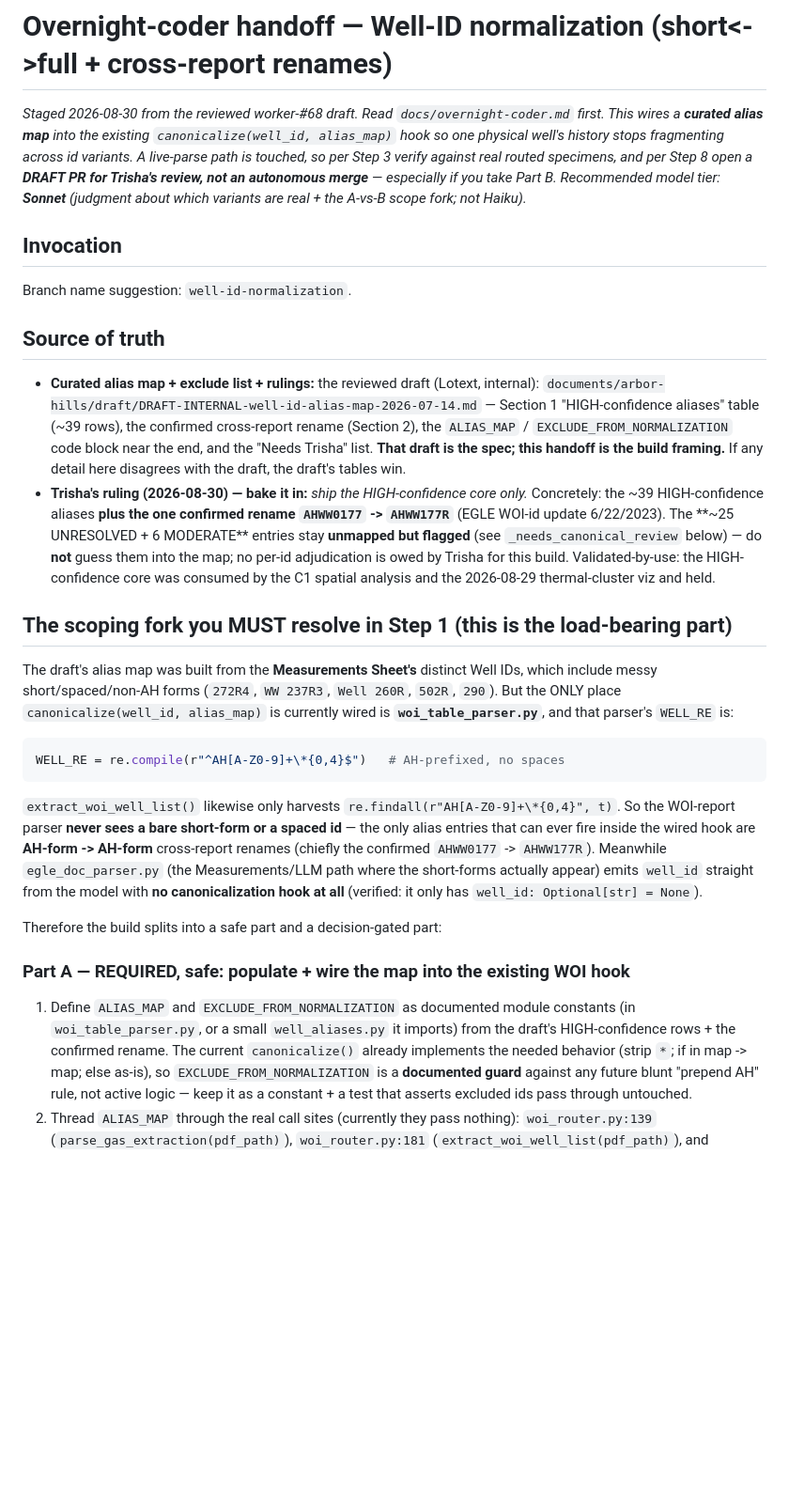
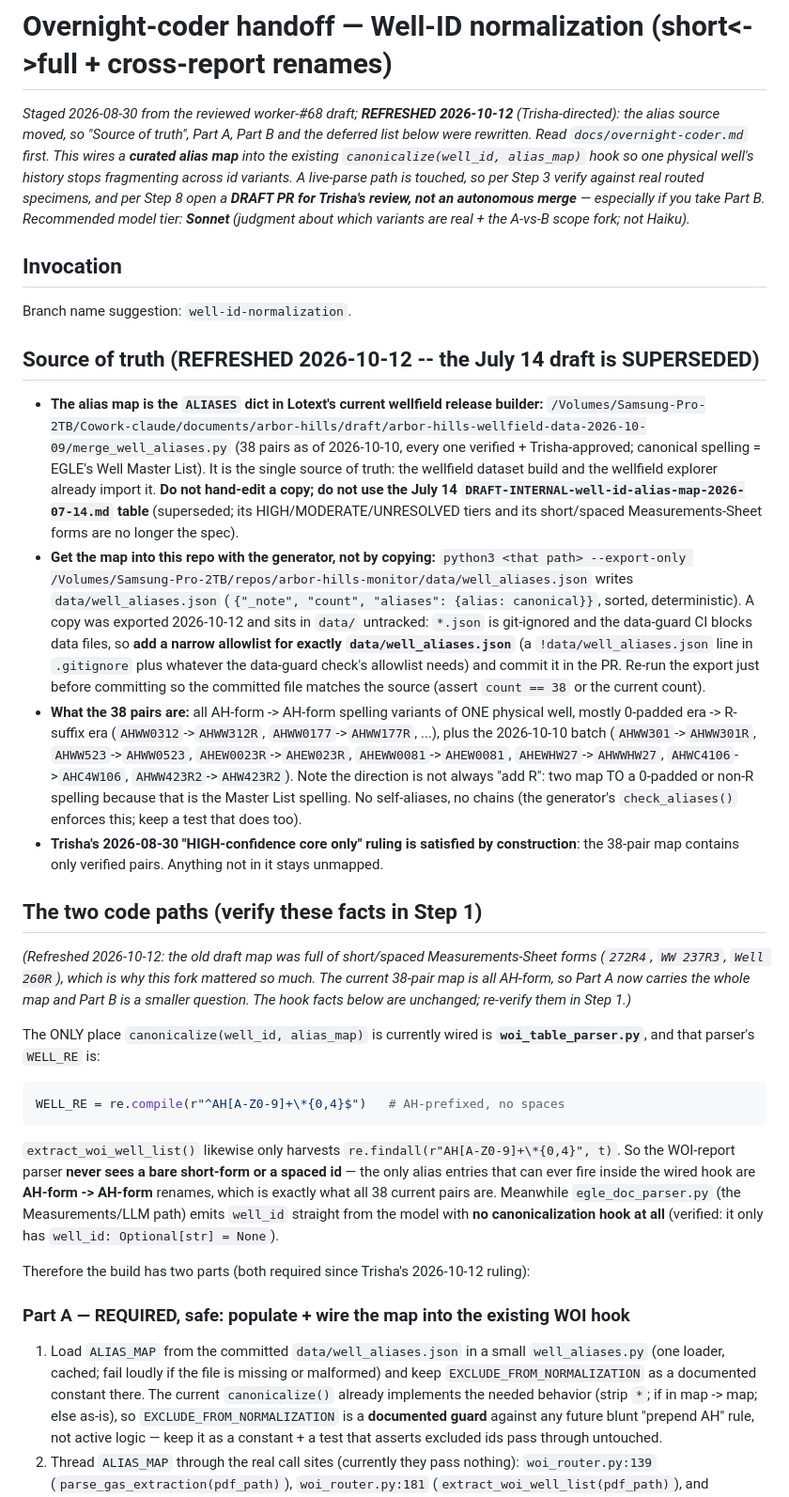
Before and after one commit to tkunst/arbor-hills-monitor, a Markdown page: docs/overnight-coder-handoffs/well-id-normalization.md, the part around one of its changes. Shown at 94% size. GitHub-like rendering; blank space fills up the shorter version.

````diff
--- a/docs/overnight-coder-handoffs/well-id-normalization.md
+++ b/docs/overnight-coder-handoffs/well-id-normalization.md
@@ -1,7 +1,8 @@
 # Overnight-coder handoff — Well-ID normalization (short<->full + cross-report renames)
 
-*Staged 2026-08-30 from the reviewed worker-#68 draft. Read `docs/overnight-coder.md`
-first. This wires a **curated alias map** into the existing `canonicalize(well_id, alias_map)`
+*Staged 2026-08-30 from the reviewed worker-#68 draft; **REFRESHED 2026-10-12** (Trisha-directed):
+the alias source moved, so "Source of truth", Part A, Part B and the deferred list below were
+rewritten. Read `docs/overnight-coder.md` first. This wires a **curated alias map** into the existing `canonicalize(well_id, alias_map)`
 hook so one physical well's history stops fragmenting across id variants. A live-parse path
 is touched, so per Step 3 verify against real routed specimens, and per Step 8 open a **DRAFT
 PR for Trisha's review, not an autonomous merge** — especially if you take Part B. Recommended
@@ -11,26 +12,41 @@ model tier: **Sonnet** (judgment about which variants are real + the A-vs-B scop
 
 Branch name suggestion: `well-id-normalization`.
 
-## Source of truth
+## Source of truth (REFRESHED 2026-10-12 -- the July 14 draft is SUPERSEDED)
 
-- **Curated alias map + exclude list + rulings:** the reviewed draft (Lotext, internal):
-  `documents/arbor-hills/draft/DRAFT-INTERNAL-well-id-alias-map-2026-07-14.md`
-  — Section 1 "HIGH-confidence aliases" table (~39 rows), the confirmed cross-report rename
-  (Section 2), the `ALIAS_MAP` / `EXCLUDE_FROM_NORMALIZATION` code block near the end, and the
-  "Needs Trisha" list. **That draft is the spec; this handoff is the build framing.** If any
-  detail here disagrees with the draft, the draft's tables win.
-- **Trisha's ruling (2026-08-30) — bake it in:** *ship the HIGH-confidence core only.* Concretely:
-  the ~39 HIGH-confidence aliases **plus the one confirmed rename `AHWW0177` -> `AHWW177R`**
-  (EGLE WOI-id update 6/22/2023). The **~25 UNRESOLVED + 6 MODERATE** entries stay **unmapped
-  but flagged** (see `_needs_canonical_review` below) — do **not** guess them into the map; no
-  per-id adjudication is owed by Trisha for this build. Validated-by-use: the HIGH-confidence
-  core was consumed by the C1 spatial analysis and the 2026-08-29 thermal-cluster viz and held.
+- **The alias map is the `ALIASES` dict in Lotext's current wellfield release builder:**
+  `/Volumes/Samsung-Pro-2TB/Cowork-claude/documents/arbor-hills/draft/arbor-hills-wellfield-data-2026-10-09/merge_well_aliases.py`
+  (38 pairs as of 2026-10-10, every one verified + Trisha-approved; canonical spelling =
+  EGLE's Well Master List). It is the single source of truth: the wellfield dataset build and
+  the wellfield explorer already import it. **Do not hand-edit a copy; do not use the July 14
+  `DRAFT-INTERNAL-well-id-alias-map-2026-07-14.md` table** (superseded; its HIGH/MODERATE/UNRESOLVED
+  tiers and its short/spaced Measurements-Sheet forms are no longer the spec).
+- **Get the map into this repo with the generator, not by copying:**
+  `python3 <that path> --export-only /Volumes/Samsung-Pro-2TB/repos/arbor-hills-monitor/data/well_aliases.json`
+  writes `data/well_aliases.json` (`{"_note", "count", "aliases": {alias: canonical}}`, sorted,
+  deterministic). A copy was exported 2026-10-12 and sits in `data/` untracked: `*.json` is
+  git-ignored and the data-guard CI blocks data files, so **add a narrow allowlist for exactly
+  `data/well_aliases.json`** (a `!data/well_aliases.json` line in `.gitignore` plus whatever the
+  data-guard check's allowlist needs) and commit it in the PR. Re-run the export just before
+  committing so the committed file matches the source (assert `count == 38` or the current count).
+- **What the 38 pairs are:** all AH-form -> AH-form spelling variants of ONE physical well, mostly
+  0-padded era -> R-suffix era (`AHWW0312`->`AHWW312R`, `AHWW0177`->`AHWW177R`, ...), plus the
+  2026-10-10 batch (`AHWW301`->`AHWW301R`, `AHWW523`->`AHWW0523`, `AHEW0023R`->`AHEW023R`,
+  `AHEWW0081`->`AHEW0081`, `AHEWHW27`->`AHWWHW27`, `AHWC4106`->`AHC4W106`,
+  `AHWW423R2`->`AHW423R2`). Note the direction is not always "add R": two map TO a 0-padded or
+  non-R spelling because that is the Master List spelling. No self-aliases, no chains (the
+  generator's `check_aliases()` enforces this; keep a test that does too).
+- **Trisha's 2026-08-30 "HIGH-confidence core only" ruling is satisfied by construction**: the
+  38-pair map contains only verified pairs. Anything not in it stays unmapped.
 
-## The scoping fork you MUST resolve in Step 1 (this is the load-bearing part)
+## The two code paths (verify these facts in Step 1)
 
-The draft's alias map was built from the **Measurements Sheet's** distinct Well IDs, which
-include messy short/spaced/non-AH forms (`272R4`, `WW 237R3`, `Well 260R`, `502R`, `290`).
-But the ONLY place `canonicalize(well_id, alias_map)` is currently wired is
+*(Refreshed 2026-10-12: the old draft map was full of short/spaced Measurements-Sheet forms
+(`272R4`, `WW 237R3`, `Well 260R`), which is why this fork mattered so much. The current 38-pair
+map is all AH-form, so Part A now carries the whole map and Part B is a smaller question. The
+hook facts below are unchanged; re-verify them in Step 1.)*
+
+The ONLY place `canonicalize(well_id, alias_map)` is currently wired is
 **`woi_table_parser.py`**, and that parser's `WELL_RE` is:
 
 ```python
@@ -39,17 +55,16 @@ WELL_RE = re.compile(r"^AH[A-Z0-9]+\*{0,4}$")   # AH-prefixed, no spaces
 
 `extract_woi_well_list()` likewise only harvests `re.findall(r"AH[A-Z0-9]+\*{0,4}", t)`. So the
 WOI-report parser **never sees a bare short-form or a spaced id** — the only alias entries that
-can ever fire inside the wired hook are **AH-form -> AH-form** cross-report renames (chiefly the
-confirmed `AHWW0177` -> `AHWW177R`). Meanwhile `egle_doc_parser.py` (the Measurements/LLM path
-where the short-forms actually appear) emits `well_id` straight from the model with **no
+can ever fire inside the wired hook are **AH-form -> AH-form** renames, which is exactly what all
+38 current pairs are. Meanwhile `egle_doc_parser.py` (the Measurements/LLM path) emits `well_id` straight from the model with **no
 canonicalization hook at all** (verified: it only has `well_id: Optional[str] = None`).
 
-Therefore the build splits into a safe part and a decision-gated part:
+Therefore the build has two parts (both required since Trisha's 2026-10-12 ruling):
 
 ### Part A — REQUIRED, safe: populate + wire the map into the existing WOI hook
-1. Define `ALIAS_MAP` and `EXCLUDE_FROM_NORMALIZATION` as documented module constants (in
-   `woi_table_parser.py`, or a small `well_aliases.py` it imports) from the draft's HIGH-confidence
-   rows + the confirmed rename. The current `canonicalize()` already implements the needed
+1. Load `ALIAS_MAP` from the committed `data/well_aliases.json` in a small `well_aliases.py`
+   (one loader, cached; fail loudly if the file is missing or malformed) and keep
+   `EXCLUDE_FROM_NORMALIZATION` as a documented constant there. The current `canonicalize()` already implements the needed
    behavior (strip `*`; if in map -> map; else as-is), so `EXCLUDE_FROM_NORMALIZATION` is a
    **documented guard** against any future blunt "prepend AH" rule, not active logic — keep it as
    a constant + a test that asserts excluded ids pass through untouched.
````
Also changed, not shown: other parts of docs/overnight-coder-handoffs/well-id-normalization.md (+34 -23 lines).
